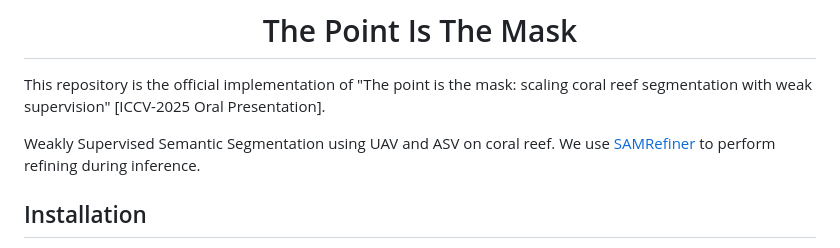
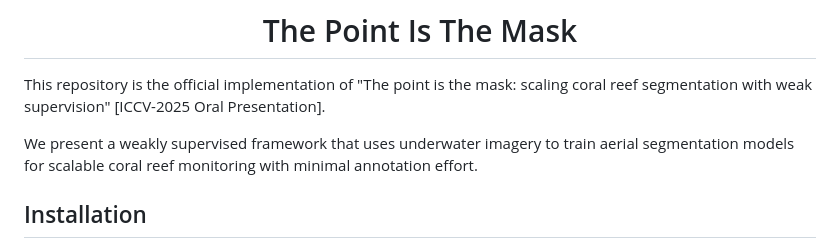
Before and after one commit to SeatizenDOI/the-point-is-the-mask, a Markdown page: README.md, the part around the change. Rendered like a GitHub page.

```diff
--- a/README.md
+++ b/README.md
@@ -24,7 +24,7 @@
 
 This repository is the official implementation of "The point is the mask: scaling coral reef segmentation with weak supervision" [ICCV-2025 Oral Presentation].
 
-Weakly Supervised Semantic Segmentation using UAV and ASV on coral reef. We use [SAMRefiner](https://github.com/linyq2117/SAMRefiner/) to perform refining during inference.
+We present a weakly supervised framework that uses underwater imagery to train aerial segmentation models for scalable coral reef monitoring with minimal annotation effort.
 
 
 ## Installation
```
